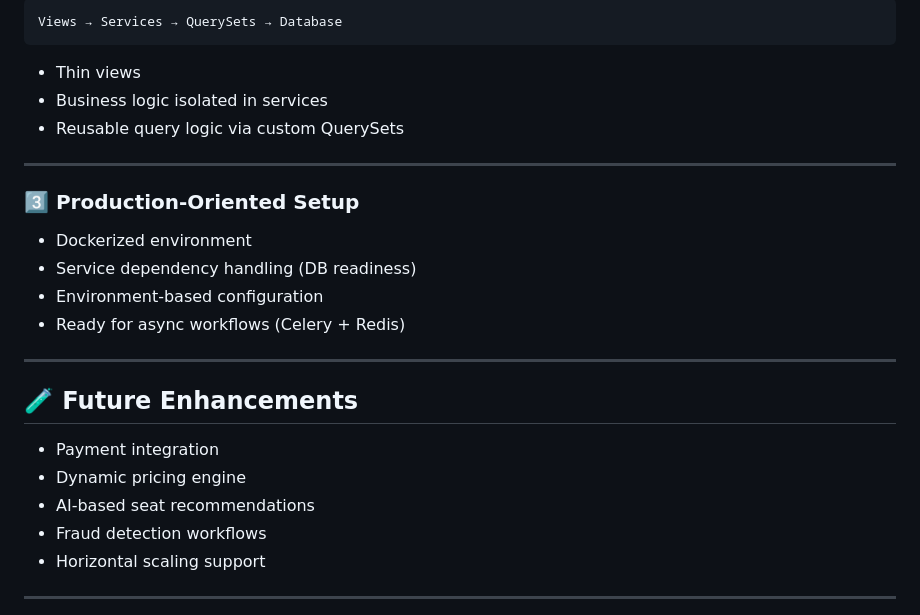
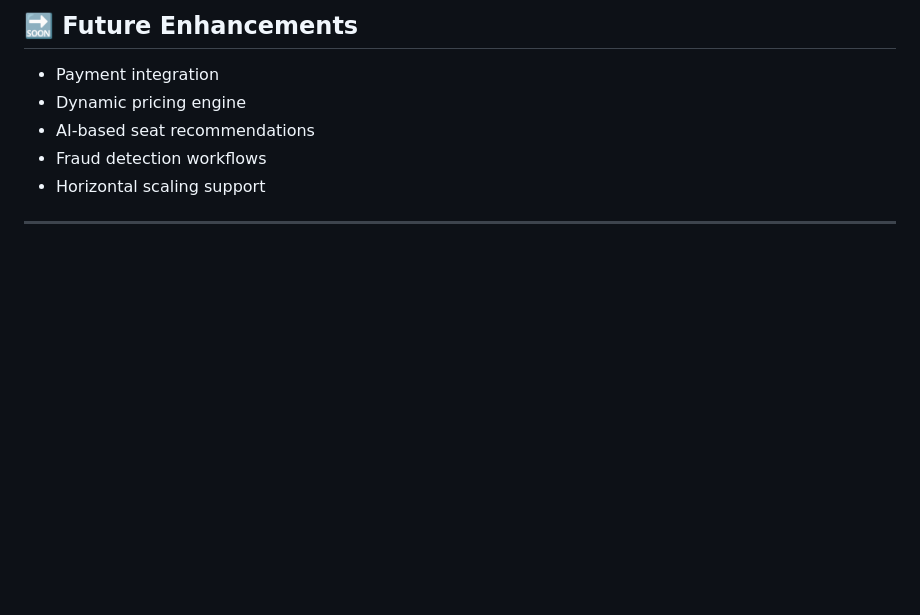
Before and after one commit to Aritro1998/eventops-backend, a Markdown page: README.md, the part around one of its changes. GitHub-like rendering; blank space fills up the shorter version.

````diff
--- a/README.md
+++ b/README.md
@@ -133,23 +135,4 @@ Client → Django (API Layer)
-```text
-Views → Services → QuerySets → Database
-```
-
-* Thin views
-* Business logic isolated in services
-* Reusable query logic via custom QuerySets
-
----
-
-### 3️⃣ Production-Oriented Setup
-
-* Dockerized environment
-* Service dependency handling (DB readiness)
-* Environment-based configuration
-* Ready for async workflows (Celery + Redis)
-
----
-
-## 🧪 Future Enhancements
+## 🔜 Future Enhancements
 
 * Payment integration
 * Dynamic pricing engine
````
Also changed, not shown: other parts of README.md (+69 -67 lines).
